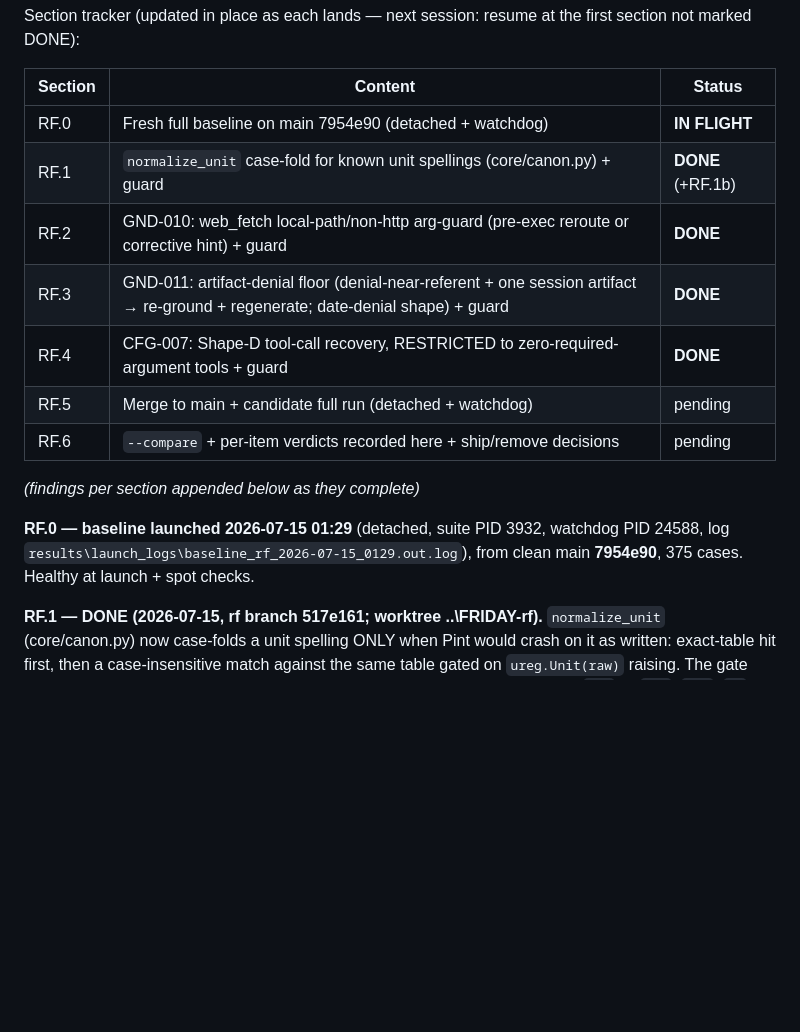
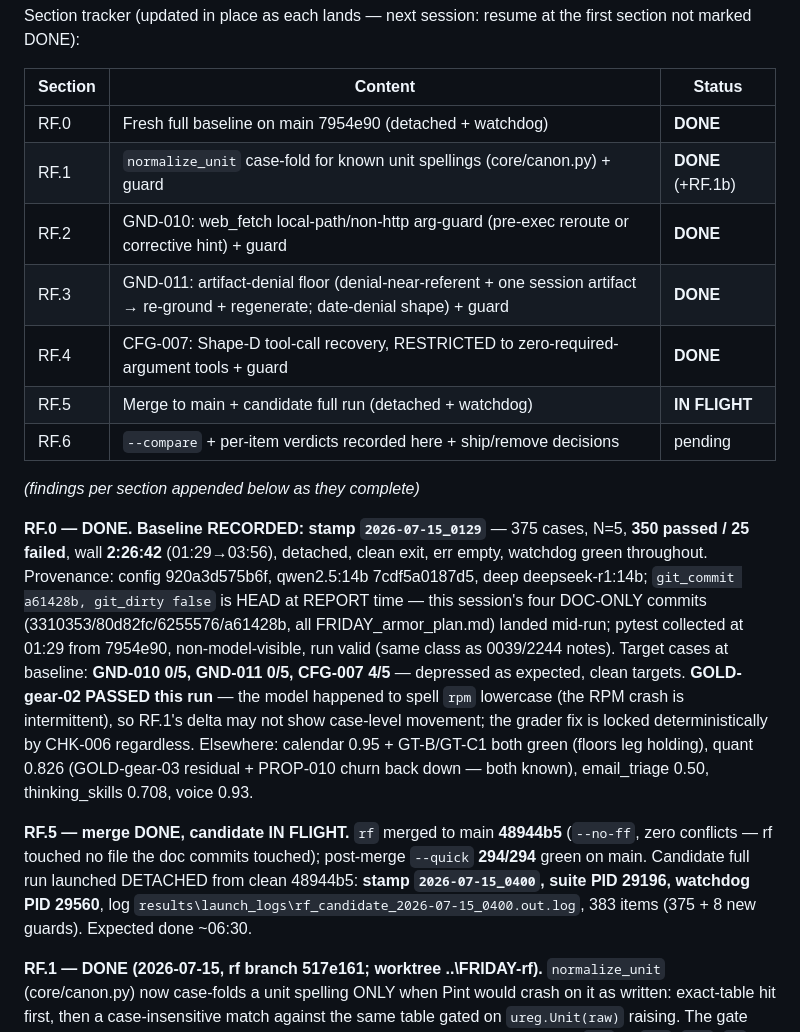
Before and after one commit to JackJ7/FRIDAY_repo, a Markdown page: FRIDAY_armor_plan.md, the part around the change. GitHub-like rendering; blank space fills up the shorter version.

Commit message:
Armor residual-floors leg: RF.0 baseline 0129 recorded (350/25, targets confirmed depressed) + RF.5 merge 48944b5 + candidate 0400 launch recorded in plan section 6
Co-Authored-By: Claude Fable 5 <noreply@anthropic.com>

```diff
--- a/FRIDAY_armor_plan.md
+++ b/FRIDAY_armor_plan.md
@@ -1138,19 +1138,40 @@ the first section not marked DONE):
 
 | Section | Content | Status |
 |---|---|---|
-| RF.0 | Fresh full baseline on main 7954e90 (detached + watchdog) | **IN FLIGHT** |
+| RF.0 | Fresh full baseline on main 7954e90 (detached + watchdog) | **DONE** |
 | RF.1 | `normalize_unit` case-fold for known unit spellings (core/canon.py) + guard | **DONE** (+RF.1b) |
 | RF.2 | GND-010: web_fetch local-path/non-http arg-guard (pre-exec reroute or corrective hint) + guard | **DONE** |
 | RF.3 | GND-011: artifact-denial floor (denial-near-referent + one session artifact → re-ground + regenerate; date-denial shape) + guard | **DONE** |
 | RF.4 | CFG-007: Shape-D tool-call recovery, RESTRICTED to zero-required-argument tools + guard | **DONE** |
-| RF.5 | Merge to main + candidate full run (detached + watchdog) | pending |
+| RF.5 | Merge to main + candidate full run (detached + watchdog) | **IN FLIGHT** |
 | RF.6 | `--compare` + per-item verdicts recorded here + ship/remove decisions | pending |
 
 *(findings per section appended below as they complete)*
 
-**RF.0 — baseline launched 2026-07-15 01:29** (detached, suite PID 3932,
-watchdog PID 24588, log `results\launch_logs\baseline_rf_2026-07-15_0129.out.log`),
-from clean main **7954e90**, 375 cases. Healthy at launch + spot checks.
+**RF.0 — DONE. Baseline RECORDED: stamp `2026-07-15_0129`** — 375 cases,
+N=5, **350 passed / 25 failed**, wall **2:26:42** (01:29→03:56), detached,
+clean exit, err empty, watchdog green throughout. Provenance: config
+920a3d575b6f, qwen2.5:14b 7cdf5a0187d5, deep deepseek-r1:14b;
+`git_commit a61428b, git_dirty false` is HEAD at REPORT time — this
+session's four DOC-ONLY commits (3310353/80d82fc/6255576/a61428b, all
+FRIDAY_armor_plan.md) landed mid-run; pytest collected at 01:29 from
+7954e90, non-model-visible, run valid (same class as 0039/2244 notes).
+Target cases at baseline: **GND-010 0/5, GND-011 0/5, CFG-007 4/5** —
+depressed as expected, clean targets. **GOLD-gear-02 PASSED this run** —
+the model happened to spell `rpm` lowercase (the RPM crash is
+intermittent), so RF.1's delta may not show case-level movement; the
+grader fix is locked deterministically by CHK-006 regardless. Elsewhere:
+calendar 0.95 + GT-B/GT-C1 both green (floors leg holding), quant 0.826
+(GOLD-gear-03 residual + PROP-010 churn back down — both known),
+email_triage 0.50, thinking_skills 0.708, voice 0.93.
+
+**RF.5 — merge DONE, candidate IN FLIGHT.** `rf` merged to main
+**48944b5** (`--no-ff`, zero conflicts — rf touched no file the doc
+commits touched); post-merge `--quick` **294/294** green on main.
+Candidate full run launched DETACHED from clean 48944b5: **stamp
+`2026-07-15_0400`, suite PID 29196, watchdog PID 29560**, log
+`results\launch_logs\rf_candidate_2026-07-15_0400.out.log`, 383 items
+(375 + 8 new guards). Expected done ~06:30.
 
 **RF.1 — DONE (2026-07-15, rf branch 517e161; worktree ..\FRIDAY-rf).**
 `normalize_unit` (core/canon.py) now case-folds a unit spelling ONLY when
```
